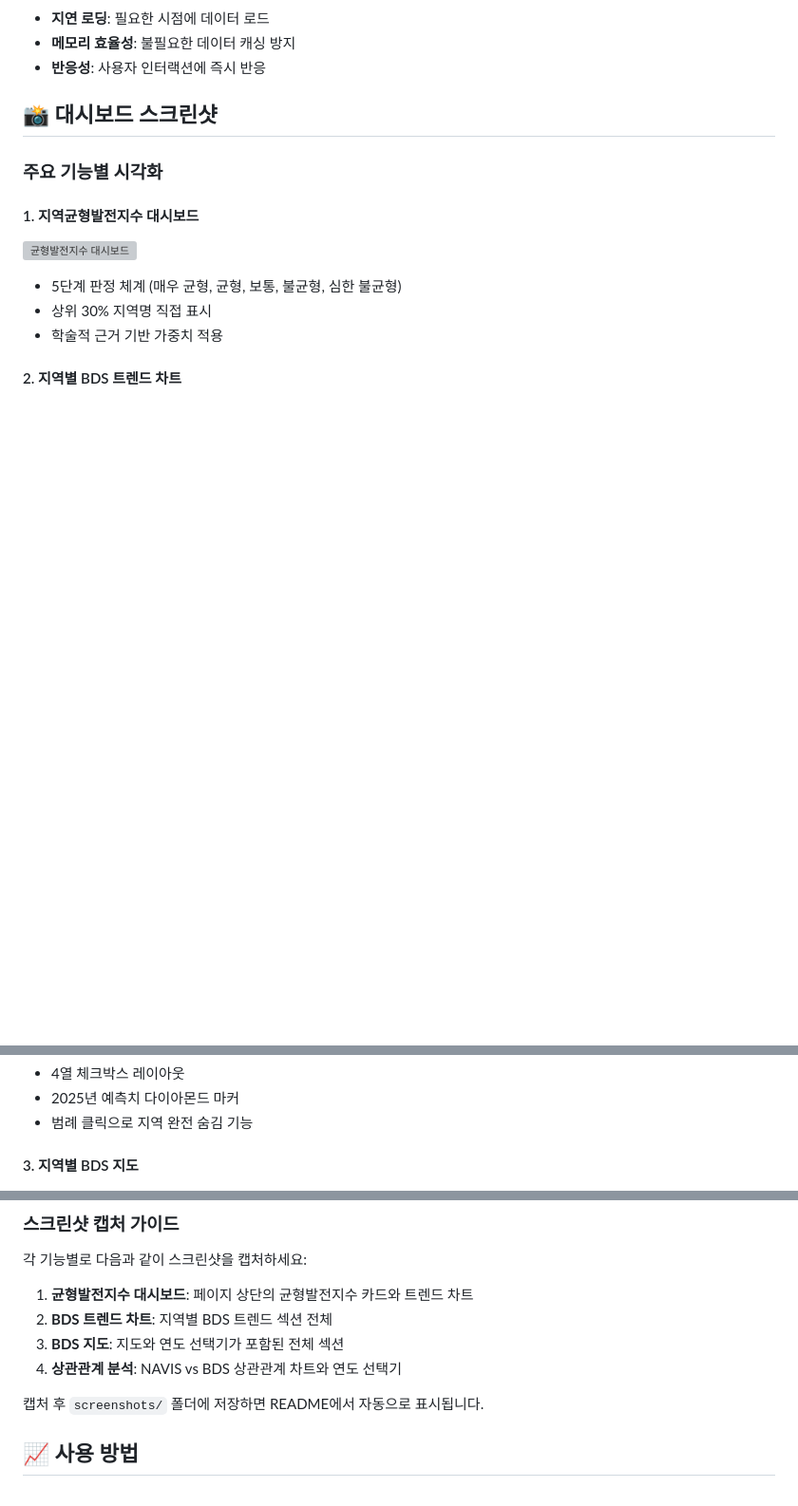
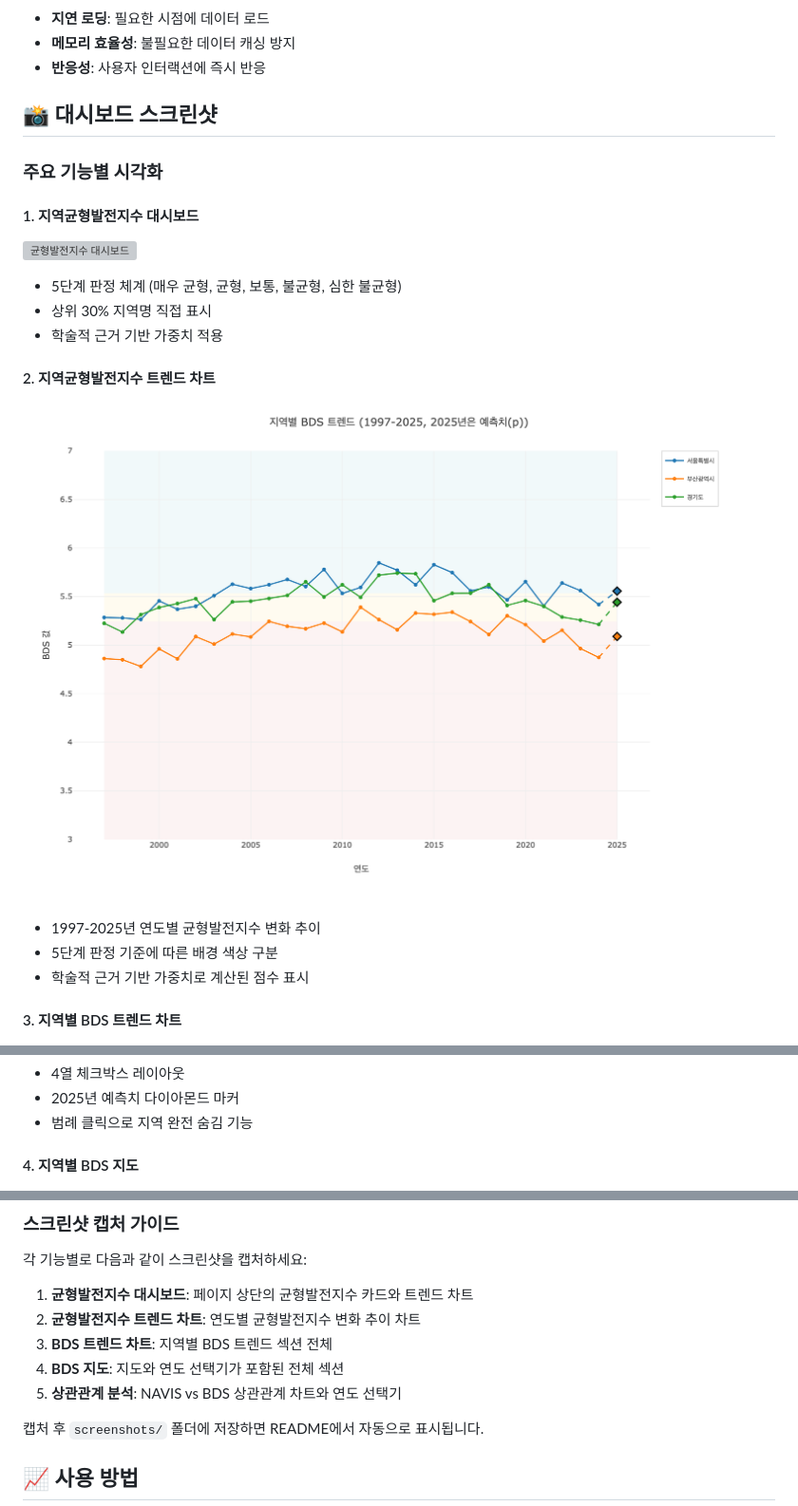
Before and after one commit to good5229/NAVIS_contest, a Markdown page: README.md, 3 parts joined by grey strips. Shown: that part at 95% size. Drawn GitHub-style; blank space fills up the shorter version; grey boxes are pictures that could not be loaded.

Commit message:
README 업데이트: balance_index_trend.png 이미지 소개 추가 및 섹션 번호 조정

```diff
--- a/README.md
+++ b/README.md
@@ -158,13 +158,19 @@ NAVIS_contest/
 - 상위 30% 지역명 직접 표시
 - 학술적 근거 기반 가중치 적용
 
-#### 2. 지역별 BDS 트렌드 차트
+#### 2. 지역균형발전지수 트렌드 차트
+![균형발전지수 트렌드](screenshots/balance_index_trend.png)
+- 1997-2025년 연도별 균형발전지수 변화 추이
+- 5단계 판정 기준에 따른 배경 색상 구분
+- 학술적 근거 기반 가중치로 계산된 점수 표시
+
+#### 3. 지역별 BDS 트렌드 차트
 ![BDS 트렌드 차트](screenshots/bds_trend_chart.png)
 - 4열 체크박스 레이아웃
 - 2025년 예측치 다이아몬드 마커
 - 범례 클릭으로 지역 완전 숨김 기능
 
-#### 3. 지역별 BDS 지도
+#### 4. 지역별 BDS 지도
 ![BDS 지도](screenshots/bds_map.png)
 - 통합 호버/클릭 정보 (BDS, GDP, 인구, 경제활동인구)
 - 2025년 예측 데이터 "(예측)" 라벨 표시
@@ -182,9 +188,10 @@ NAVIS_contest/
 각 기능별로 다음과 같이 스크린샷을 캡처하세요:
 
 1. **균형발전지수 대시보드**: 페이지 상단의 균형발전지수 카드와 트렌드 차트
-2. **BDS 트렌드 차트**: 지역별 BDS 트렌드 섹션 전체
-3. **BDS 지도**: 지도와 연도 선택기가 포함된 전체 섹션
-4. **상관관계 분석**: NAVIS vs BDS 상관관계 차트와 연도 선택기
+2. **균형발전지수 트렌드 차트**: 연도별 균형발전지수 변화 추이 차트
+3. **BDS 트렌드 차트**: 지역별 BDS 트렌드 섹션 전체
+4. **BDS 지도**: 지도와 연도 선택기가 포함된 전체 섹션
+5. **상관관계 분석**: NAVIS vs BDS 상관관계 차트와 연도 선택기
 
 캡처 후 `screenshots/` 폴더에 저장하면 README에서 자동으로 표시됩니다.
 
```
Also changed, not shown: other parts of README.md (+1 -1 lines).
